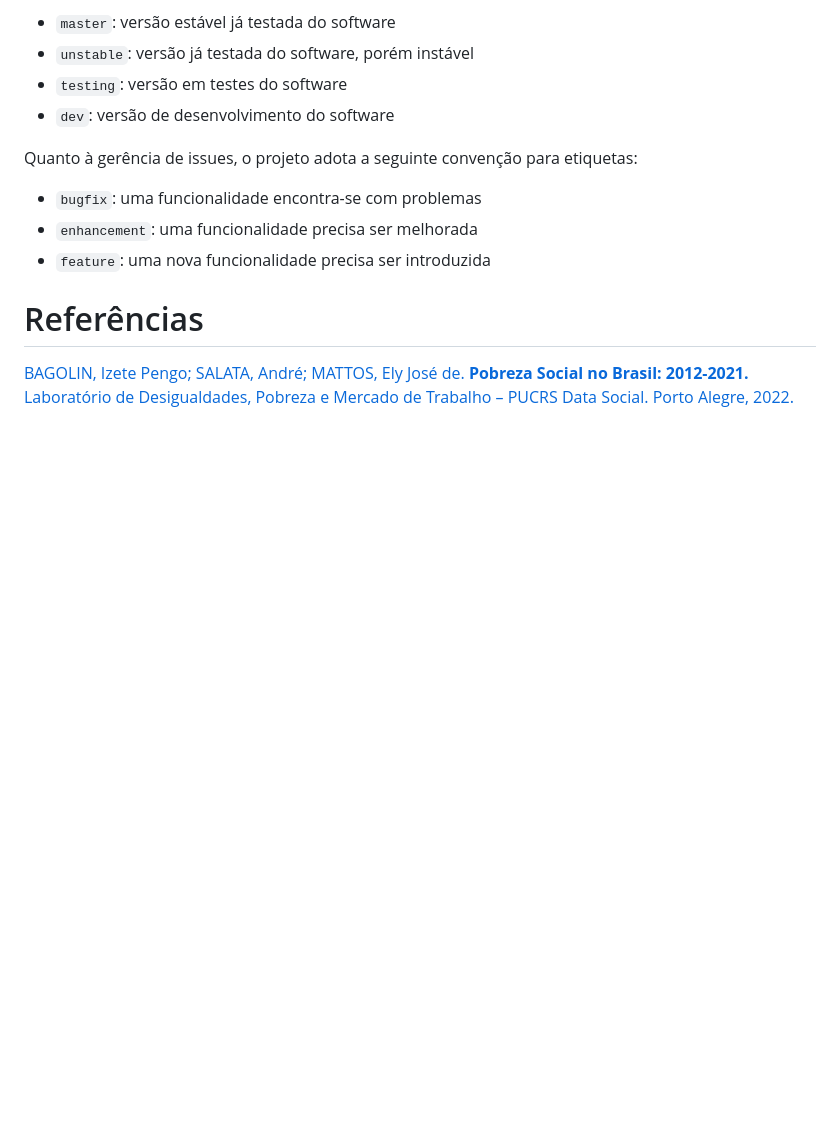
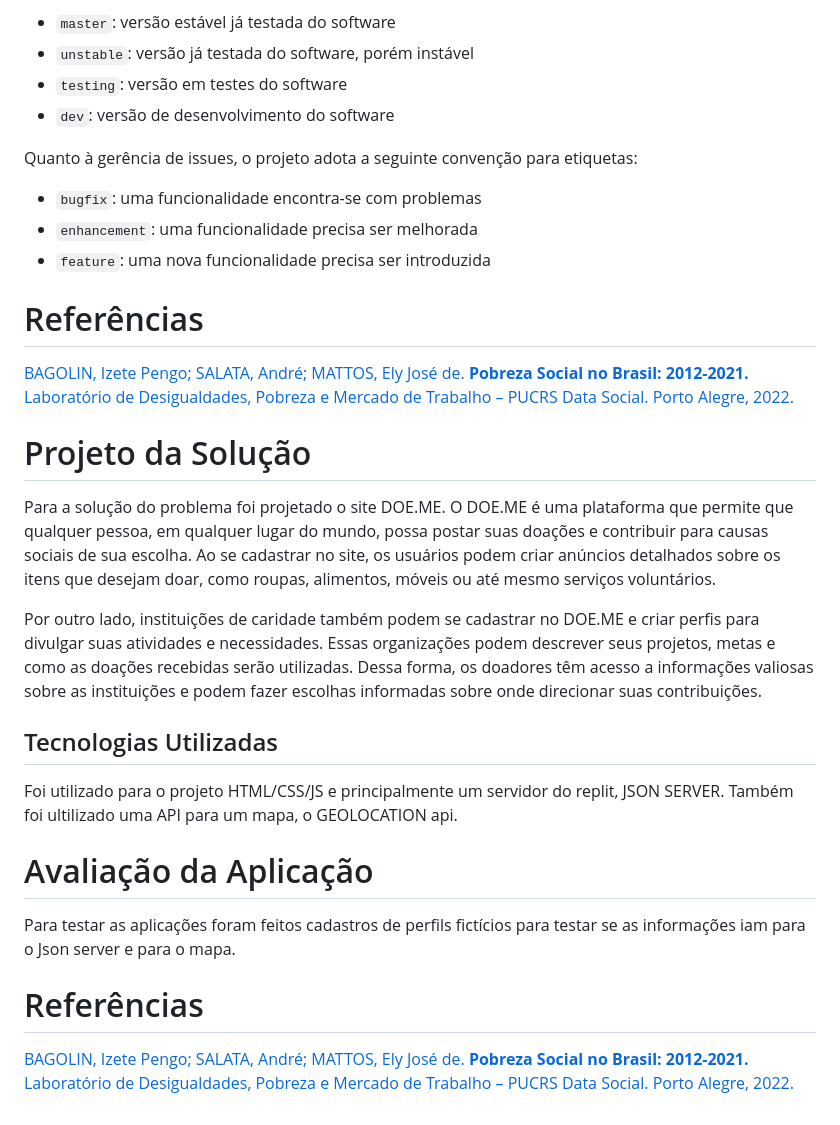
Before and after one commit to ICEI-PUC-Minas-PPLCC-TI/ti-1-ppl-cc-m-20231-doe-me, a Markdown page: docs/relatorio/Relatorio Tecnico - Doe.me .md, the part around the change. GitHub-like rendering; blank space fills up the shorter version.

```diff
--- a/docs/relatorio/Relatorio Tecnico - Doe.me .md
+++ b/docs/relatorio/Relatorio Tecnico - Doe.me .md
@@ -265,3 +265,19 @@ Quanto à gerência de issues, o projeto adota a seguinte convenção para etiqu
 # Referências
 
 [BAGOLIN, Izete Pengo; SALATA, André; MATTOS, Ely José de. **Pobreza Social no Brasil: 2012-2021.** Laboratório de Desigualdades, Pobreza e Mercado de Trabalho – PUCRS Data Social. Porto Alegre, 2022.](https://www.pucrs.br/datasocial/wp-content/uploads/sites/300/2023/02/Estudo-Pobreza-Social-19.01_final.pdf)
+
+# Projeto da Solução
+Para a solução do problema foi projetado o site DOE.ME.
+O DOE.ME é uma plataforma que permite que qualquer pessoa, em qualquer lugar do mundo, possa postar suas doações e contribuir para causas sociais de sua escolha. Ao se cadastrar no site, os usuários podem criar anúncios detalhados sobre os itens que desejam doar, como roupas, alimentos, móveis ou até mesmo serviços voluntários.
+
+Por outro lado, instituições de caridade também podem se cadastrar no DOE.ME e criar perfis para divulgar suas atividades e necessidades. Essas organizações podem descrever seus projetos, metas e como as doações recebidas serão utilizadas. Dessa forma, os doadores têm acesso a informações valiosas sobre as instituições e podem fazer escolhas informadas sobre onde direcionar suas contribuições.
+
+## Tecnologias Utilizadas
+Foi utilizado para o projeto HTML/CSS/JS e principalmente um servidor do replit, JSON SERVER.
+Também foi ultilizado uma API para um mapa, o GEOLOCATION api.
+
+# Avaliação da Aplicação
+Para testar as aplicações foram feitos cadastros de perfils fictícios para testar se as informações iam para o Json server e para o mapa.
+
+# Referências
+[BAGOLIN, Izete Pengo; SALATA, André; MATTOS, Ely José de. **Pobreza Social no Brasil: 2012-2021.** Laboratório de Desigualdades, Pobreza e Mercado de Trabalho – PUCRS Data Social. Porto Alegre, 2022.](https://www.pucrs.br/datasocial/wp-content/uploads/sites/300/2023/02/Estudo-Pobreza-Social-19.01_final.pdf)
```
